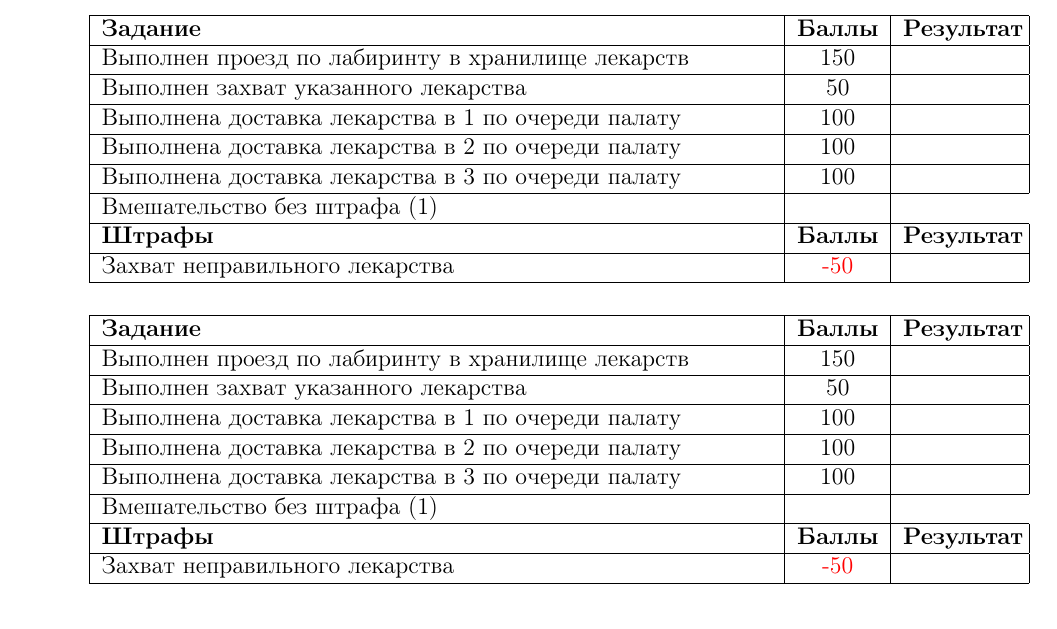
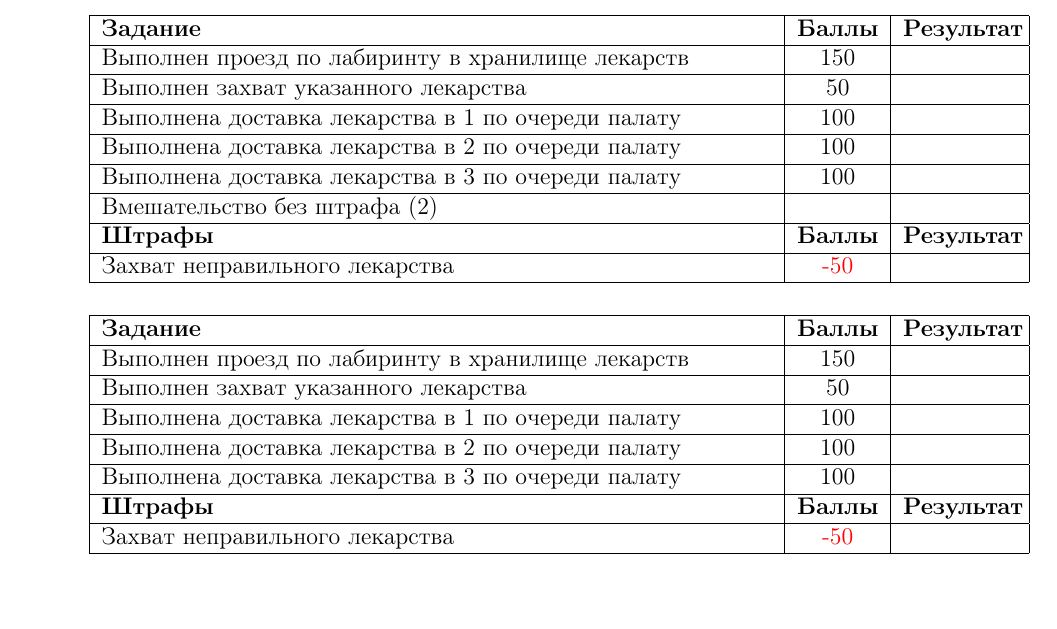
Before and after one commit to ubersmurfx/vl_reglament, a LaTeX document (02_proto-col/003_Hospital/hospital.tex): part of the page, cut so that both start at the same text. Compiled offline with pdfLaTeX.

Commit message:
modifed row restart

```diff
--- a/02_proto-col/003_Hospital/hospital.tex
+++ b/02_proto-col/003_Hospital/hospital.tex
@@ -122,7 +122,7 @@
     \hline
     \nameTaskFifth & \taskFifth & \\
     \hline
-    Вмешательство без штрафа (1) &  \\
+    Вмешательство без штрафа (2) & & \\
     \hline
     \textbf{Штрафы} & \textbf{Баллы} & \textbf{Результат} \\
     \hline
@@ -146,8 +146,6 @@
     \hline
     \nameTaskFifth & \taskFifth & \\
     \hline
-    Вмешательство без штрафа (1) &  \\
-    \hline
     \textbf{Штрафы} & \textbf{Баллы} & \textbf{Результат} \\
     \hline
     \namePenaltyOne & \penaltyOne &  \\
```
Also changed, not shown: 02_proto-col/001_City/city.tex (+2 -2 lines), 02_proto-col/001_City/city.pdf, 02_proto-col/003_Hospital/hospital.pdf, 02_proto-col/003_Hospital/hospital.tex (2 more changed lines), 2 other files.
